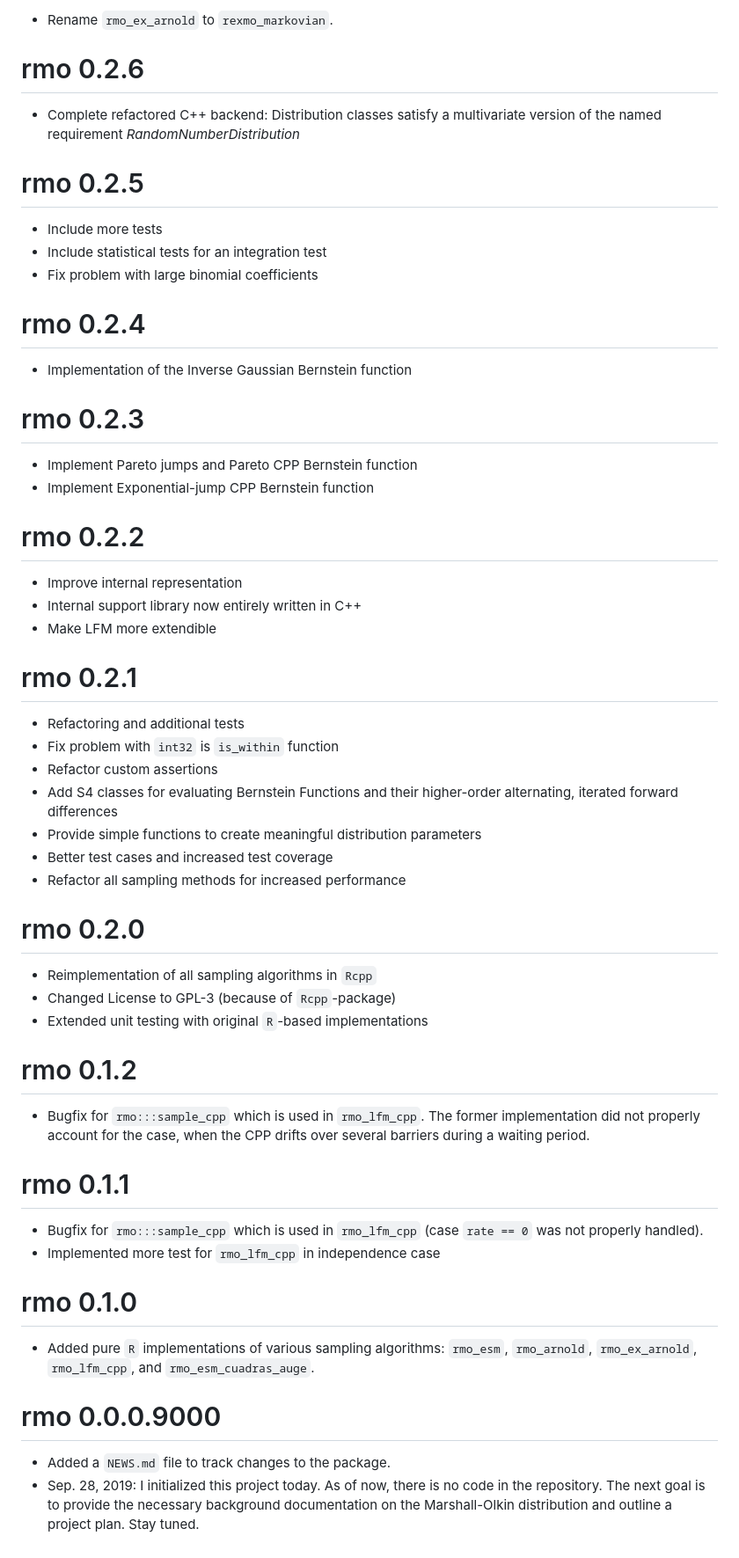
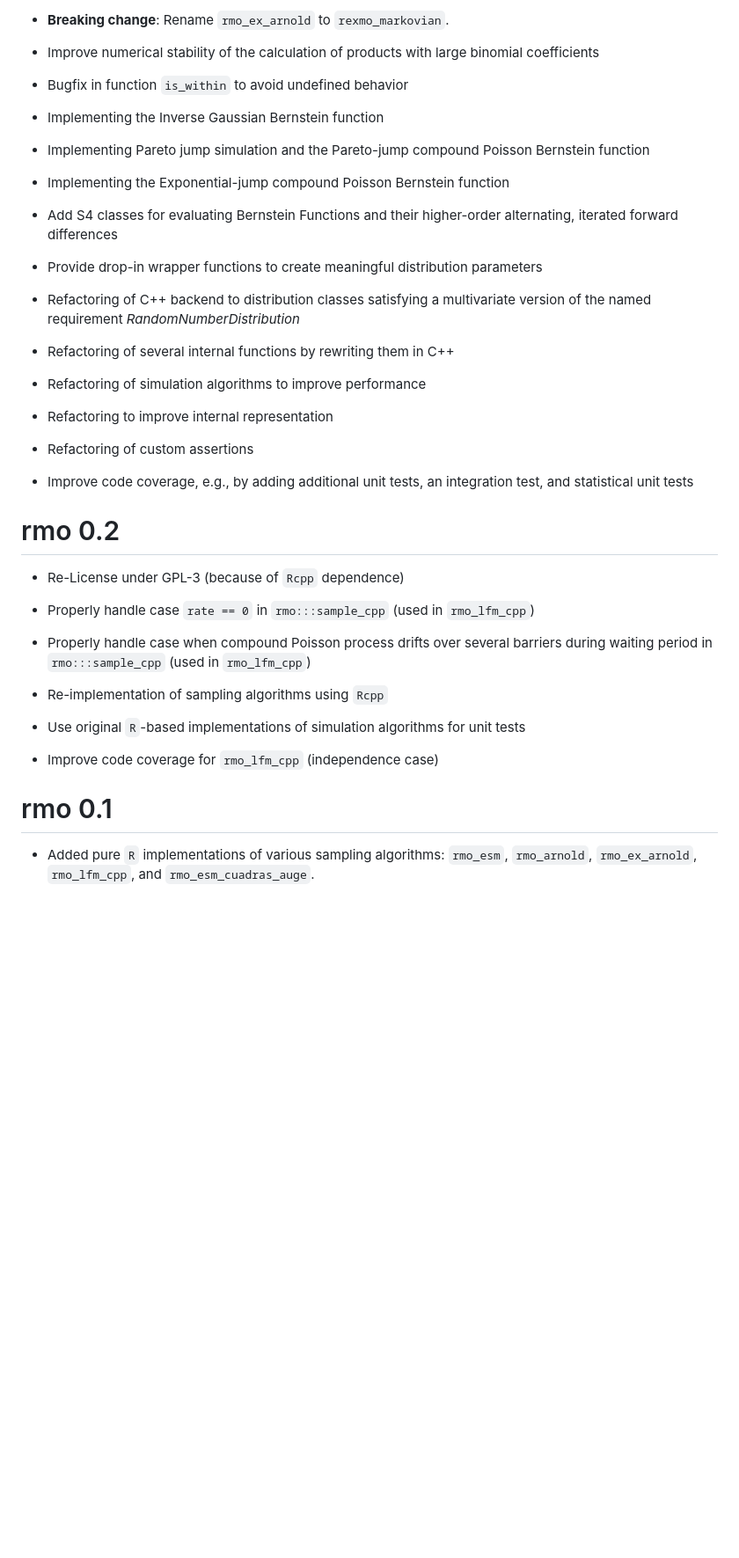
Before and after one commit to hsloot/rmo, a Markdown page: NEWS.md, the part around the change printed below. Shown: that part at 88% size. GitHub-like rendering; blank space fills up the shorter version.

```diff
--- a/NEWS.md
+++ b/NEWS.md
@@ -87,69 +94,53 @@
 
-- Rename `rmo_ex_arnold` to `rexmo_markovian`.
+- **Breaking change**: Rename `rmo_ex_arnold` to `rexmo_markovian`.
 
-# rmo 0.2.6
+- Improve numerical stability of the calculation of products with large binomial
+  coefficients
 
-- Complete refactored C++ backend: Distribution classes satisfy a multivariate
+- Bugfix in function `is_within` to avoid undefined behavior
+
+- Implementing the Inverse Gaussian Bernstein function
+
+- Implementing Pareto jump simulation and the Pareto-jump compound Poisson
+  Bernstein function
+
+- Implementing the Exponential-jump compound Poisson Bernstein function
+
+- Add S4 classes for evaluating Bernstein Functions and their higher-order
+  alternating, iterated forward differences
+
+- Provide drop-in wrapper functions to create meaningful distribution parameters
+
+- Refactoring of C++ backend to distribution classes satisfying a multivariate
   version of the named requirement *RandomNumberDistribution*
 
-# rmo 0.2.5
+- Refactoring of several internal functions by rewriting them in C++
 
-- Include more tests
-- Include statistical tests for an integration test
-- Fix problem with large binomial coefficients
+- Refactoring of simulation algorithms to improve performance
 
-# rmo 0.2.4
+- Refactoring to improve internal representation
 
-- Implementation of the Inverse Gaussian Bernstein function
+- Refactoring of custom assertions
 
-# rmo 0.2.3
+- Improve code coverage, e.g., by adding additional unit tests, an integration
+  test, and statistical unit tests
 
-- Implement Pareto jumps and Pareto CPP Bernstein function
-- Implement Exponential-jump CPP Bernstein function
+# rmo 0.2
 
-# rmo 0.2.2
+- Re-License under GPL-3 (because of `Rcpp` dependence)
 
-- Improve internal representation
-- Internal support library now entirely written in C++
-- Make LFM more extendible
+- Properly handle case `rate == 0` in `rmo:::sample_cpp` (used in `rmo_lfm_cpp`)
 
-# rmo 0.2.1
+- Properly handle case when compound Poisson process drifts over several
+  barriers during waiting period in `rmo:::sample_cpp` (used in `rmo_lfm_cpp`)
 
-- Refactoring and additional tests
-- Fix problem with `int32` is `is_within` function
-- Refactor custom assertions
-- Add S4 classes for evaluating Bernstein Functions and their higher-order
-    alternating, iterated forward differences
-- Provide simple functions to create meaningful distribution parameters
-- Better test cases and increased test coverage
-- Refactor all sampling methods for increased performance
+- Re-implementation of sampling algorithms using `Rcpp`
 
-# rmo 0.2.0
+- Use original `R`-based implementations of simulation algorithms for unit tests
 
-- Reimplementation of all sampling algorithms in `Rcpp`
-- Changed License to GPL-3 (because of `Rcpp`-package)
-- Extended unit testing with original `R`-based implementations
+- Improve code coverage for `rmo_lfm_cpp` (independence case)
 
-
-# rmo 0.1.2
-
-- Bugfix for `rmo:::sample_cpp` which is used in `rmo_lfm_cpp`. The former
-implementation did not properly account for the case, when the CPP drifts
-over several barriers during a waiting period.
-
-
-# rmo 0.1.1
-
-- Bugfix for `rmo:::sample_cpp` which is used in `rmo_lfm_cpp` (case `rate == 0` was not properly handled).
-- Implemented more test for `rmo_lfm_cpp` in independence case
-
-# rmo 0.1.0
+# rmo 0.1
 
 - Added pure `R` implementations of various sampling algorithms: `rmo_esm`,
 `rmo_arnold`, `rmo_ex_arnold`, `rmo_lfm_cpp`, and `rmo_esm_cuadras_auge`.
-
-
-# rmo 0.0.0.9000
-
-- Added a `NEWS.md` file to track changes to the package.
-- Sep. 28, 2019: I initialized this project today. As of now, there is no code in the repository. The next goal is to provide the necessary background documentation on the Marshall-Olkin distribution and outline a project plan. Stay tuned.
```
Also changed, not shown: other parts of NEWS.md (+48 -41 lines).
